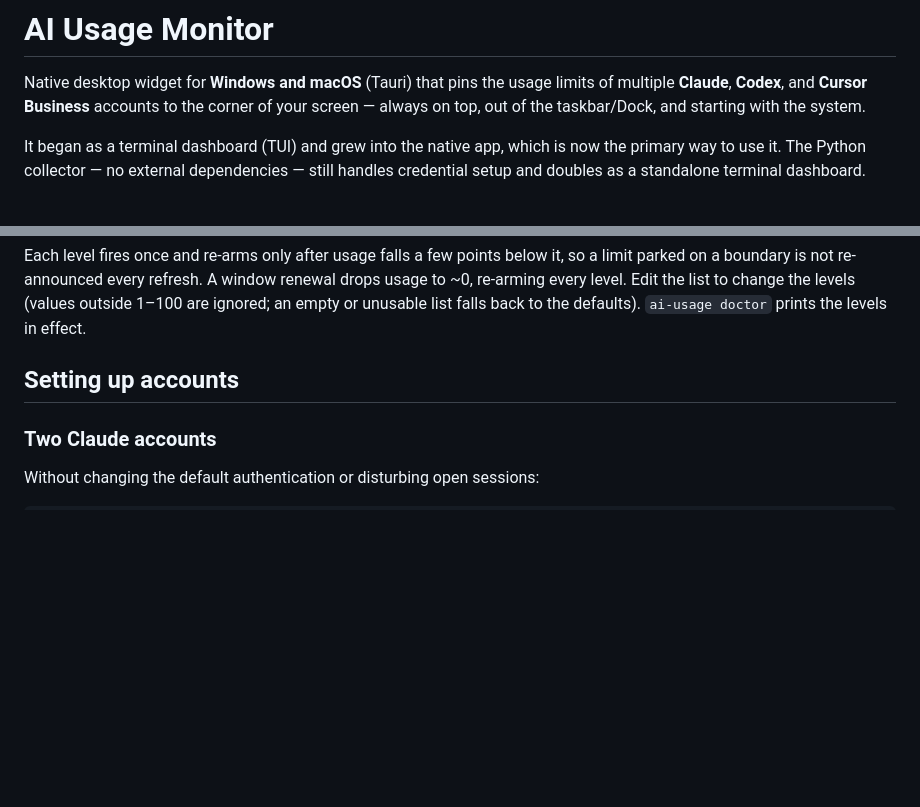
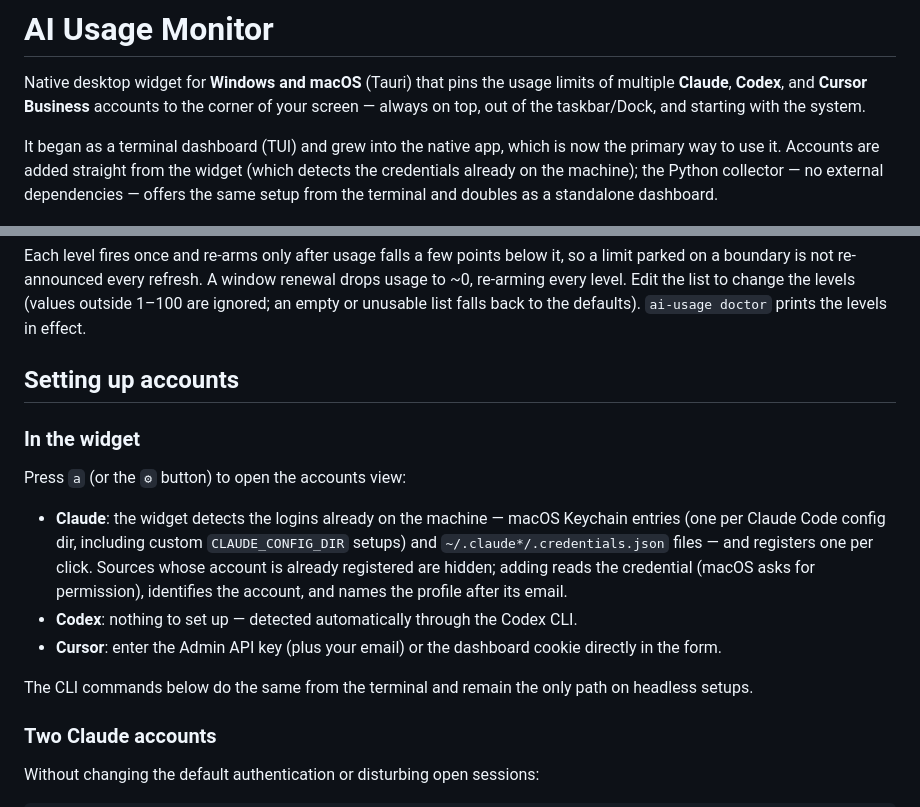
Before and after one commit to felipesja/ai-usage-monitor, a Markdown page: README.md, 2 parts joined by grey strips. Rendered like a GitHub page; blank space fills up the shorter version.

Commit message:
docs: accounts view and in-widget credential setup
Co-Authored-By: Claude Opus 4.8 <noreply@anthropic.com>

```diff
--- a/README.md
+++ b/README.md
@@ -2,7 +2,7 @@
 
 Native desktop widget for **Windows and macOS** (Tauri) that pins the usage limits of multiple **Claude**, **Codex**, and **Cursor Business** accounts to the corner of your screen — always on top, out of the taskbar/Dock, and starting with the system.
 
-It began as a terminal dashboard (TUI) and grew into the native app, which is now the primary way to use it. The Python collector — no external dependencies — still handles credential setup and doubles as a standalone terminal dashboard.
+It began as a terminal dashboard (TUI) and grew into the native app, which is now the primary way to use it. Accounts are added straight from the widget (which detects the credentials already on the machine); the Python collector — no external dependencies — offers the same setup from the terminal and doubles as a standalone dashboard.
 
 <p align="center">
   <img src="docs/widget.png" alt="AI Usage widget showing Claude, Codex, and Cursor limits" width="320">
@@ -82,6 +82,16 @@ Each level fires once and re-arms only after usage falls a few points below it,
 
 ## Setting up accounts
 
+### In the widget
+
+Press `a` (or the `⚙` button) to open the accounts view:
+
+- **Claude**: the widget detects the logins already on the machine — macOS Keychain entries (one per Claude Code config dir, including custom `CLAUDE_CONFIG_DIR` setups) and `~/.claude*/.credentials.json` files — and registers one per click. Sources whose account is already registered are hidden; adding reads the credential (macOS asks for permission), identifies the account, and names the profile after its email.
+- **Codex**: nothing to set up — detected automatically through the Codex CLI.
+- **Cursor**: enter the Admin API key (plus your email) or the dashboard cookie directly in the form.
+
+The CLI commands below do the same from the terminal and remain the only path on headless setups.
+
 ### Two Claude accounts
 
 Without changing the default authentication or disturbing open sessions:
```
Also changed, not shown: CLAUDE.md (+2 -1 lines), widget/README.md (+2 -1 lines).
